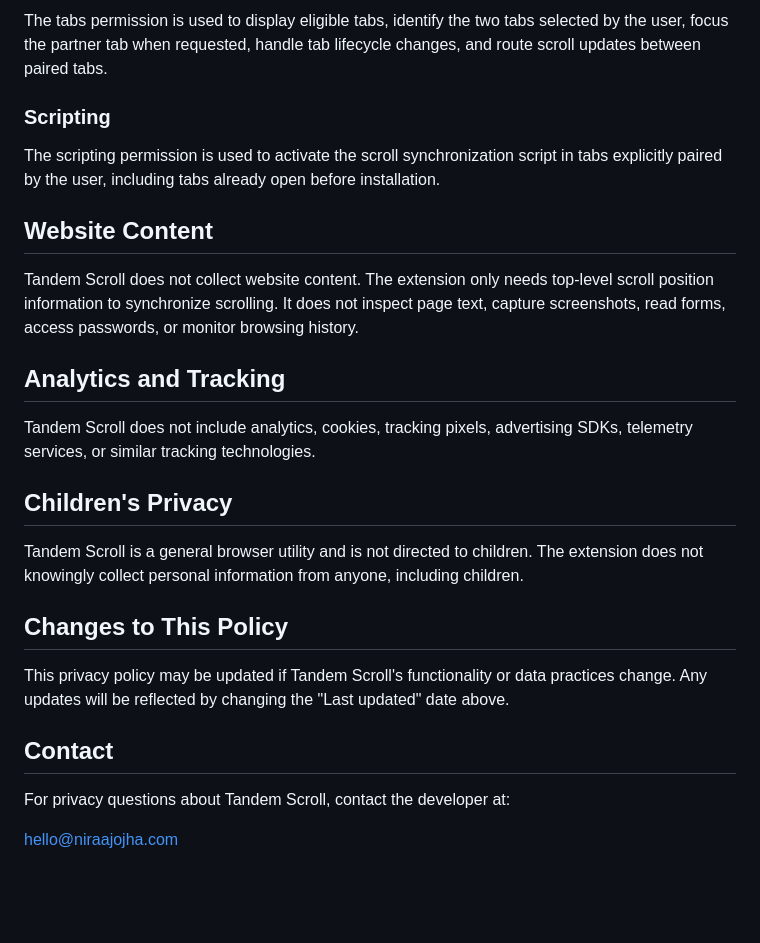
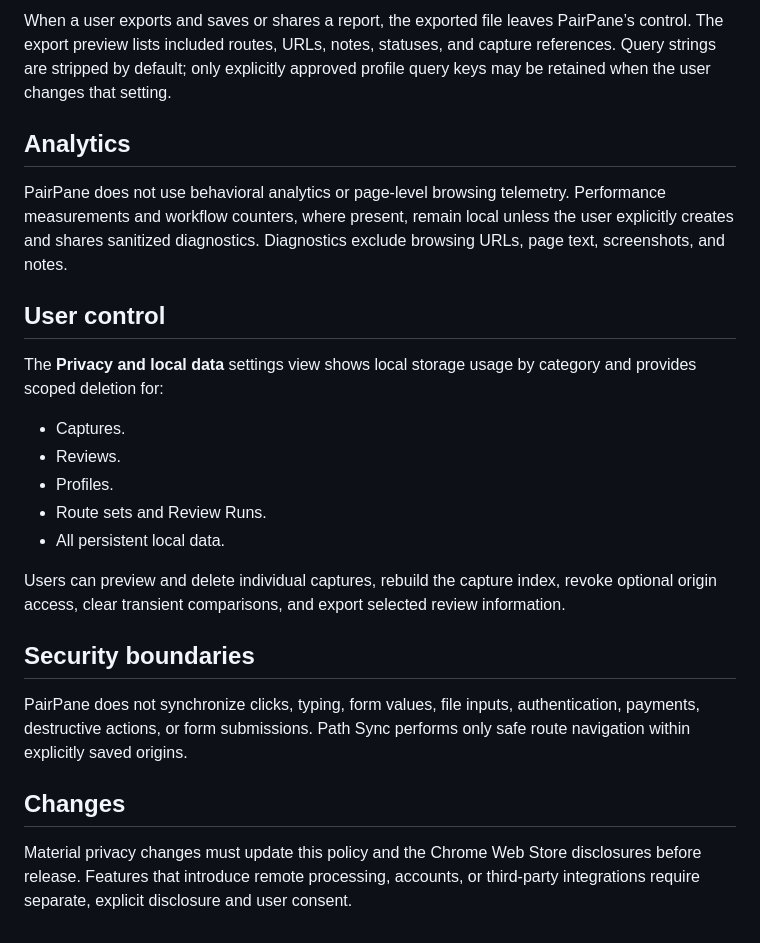
Before and after one commit to niraaz1912/tandem-scroll, a Markdown page: privacy-policy.md, the part around one of its changes. GitHub-like rendering; blank space fills up the shorter version.

```diff
--- a/privacy-policy.md
+++ b/privacy-policy.md
@@ -61,28 +61,26 @@ The storage permission is used to store active tab-pair IDs and synchronization
 
-The tabs permission is used to display eligible tabs, identify the two tabs selected by the user, focus the partner tab when requested, handle tab lifecycle changes, and route scroll updates between paired tabs.
+When a user exports and saves or shares a report, the exported file leaves PairPane’s control. The export preview lists included routes, URLs, notes, statuses, and capture references. Query strings are stripped by default; only explicitly approved profile query keys may be retained when the user changes that setting.
 
-### Scripting
+## Analytics
 
-The scripting permission is used to activate the scroll synchronization script in tabs explicitly paired by the user, including tabs already open before installation.
+PairPane does not use behavioral analytics or page-level browsing telemetry. Performance measurements and workflow counters, where present, remain local unless the user explicitly creates and shares sanitized diagnostics. Diagnostics exclude browsing URLs, page text, screenshots, and notes.
 
-## Website Content
+## User control
 
-Tandem Scroll does not collect website content. The extension only needs top-level scroll position information to synchronize scrolling. It does not inspect page text, capture screenshots, read forms, access passwords, or monitor browsing history.
+The **Privacy and local data** settings view shows local storage usage by category and provides scoped deletion for:
 
-## Analytics and Tracking
+- Captures.
+- Reviews.
+- Profiles.
+- Route sets and Review Runs.
+- All persistent local data.
 
-Tandem Scroll does not include analytics, cookies, tracking pixels, advertising SDKs, telemetry services, or similar tracking technologies.
+Users can preview and delete individual captures, rebuild the capture index, revoke optional origin access, clear transient comparisons, and export selected review information.
 
-## Children's Privacy
+## Security boundaries
 
-Tandem Scroll is a general browser utility and is not directed to children. The extension does not knowingly collect personal information from anyone, including children.
+PairPane does not synchronize clicks, typing, form values, file inputs, authentication, payments, destructive actions, or form submissions. Path Sync performs only safe route navigation within explicitly saved origins.
 
-## Changes to This Policy
+## Changes
 
-This privacy policy may be updated if Tandem Scroll's functionality or data practices change. Any updates will be reflected by changing the "Last updated" date above.
-
-## Contact
-
-For privacy questions about Tandem Scroll, contact the developer at:
-
-hello@niraajojha.com
+Material privacy changes must update this policy and the Chrome Web Store disclosures before release. Features that introduce remote processing, accounts, or third-party integrations require separate, explicit disclosure and user consent.
```
Also changed, not shown: other parts of privacy-policy.md (+35 -35 lines).
